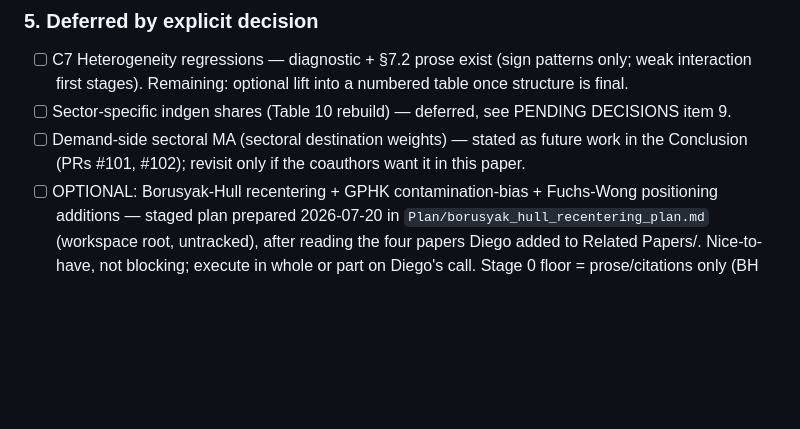
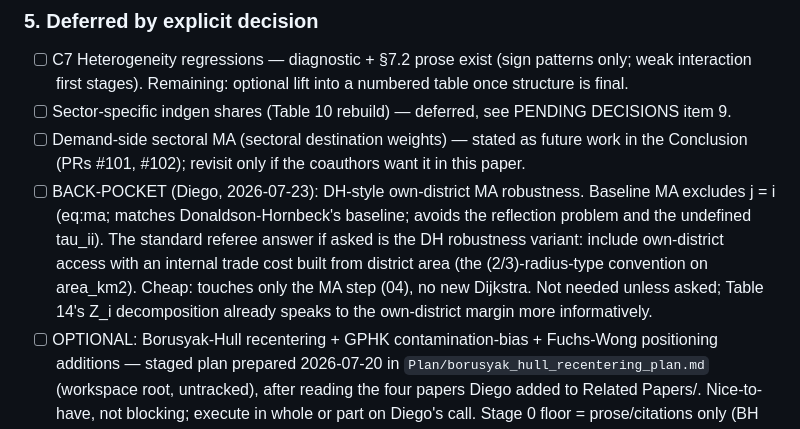
Before and after one commit to diegogentilepassaro/bimodal-transport-argentina, a Markdown page: .kiro/tasks.md, the part around the change. Rendered like a GitHub page; blank space fills up the shorter version.

Commit message:
docs(ledger): Back-pocket item -- DH-style own-district MA robustness (Diego, 2026-07-23)

```diff
--- a/.kiro/tasks.md
+++ b/.kiro/tasks.md
@@ -127,6 +127,16 @@ force a rerun anyway (Diego, 2026-07-20).
 - [ ] Demand-side sectoral MA (sectoral destination weights) — stated
       as future work in the Conclusion (PRs #101, #102); revisit only
       if the coauthors want it in this paper.
+- [ ] BACK-POCKET (Diego, 2026-07-23): DH-style own-district MA
+      robustness. Baseline MA excludes j = i (eq:ma; matches
+      Donaldson-Hornbeck's baseline; avoids the reflection problem and
+      the undefined tau_ii). The standard referee answer if asked is
+      the DH robustness variant: include own-district access with an
+      internal trade cost built from district area (the
+      (2/3)-radius-type convention on area_km2). Cheap: touches only
+      the MA step (04), no new Dijkstra. Not needed unless asked;
+      Table 14's Z_i decomposition already speaks to the own-district
+      margin more informatively.
 - [ ] OPTIONAL: Borusyak-Hull recentering + GPHK contamination-bias +
       Fuchs-Wong positioning additions — staged plan prepared
       2026-07-20 in `Plan/borusyak_hull_recentering_plan.md`
```
